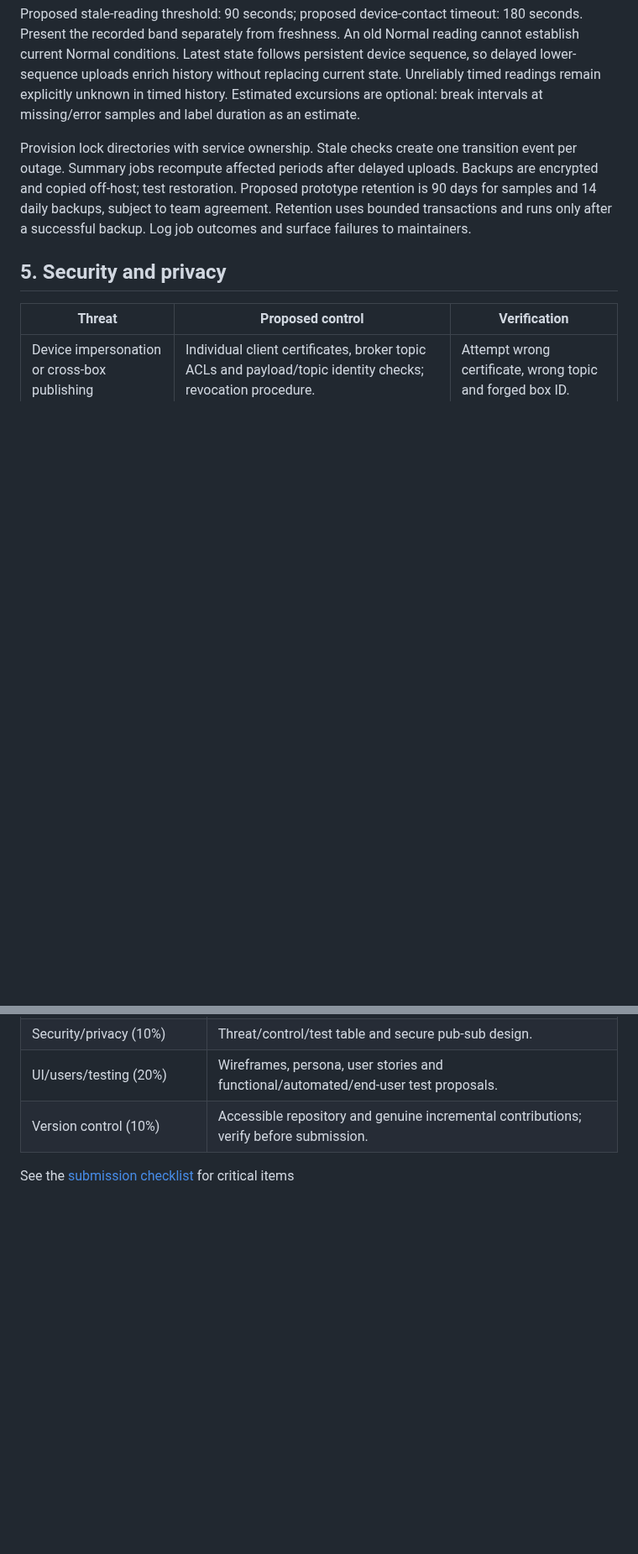
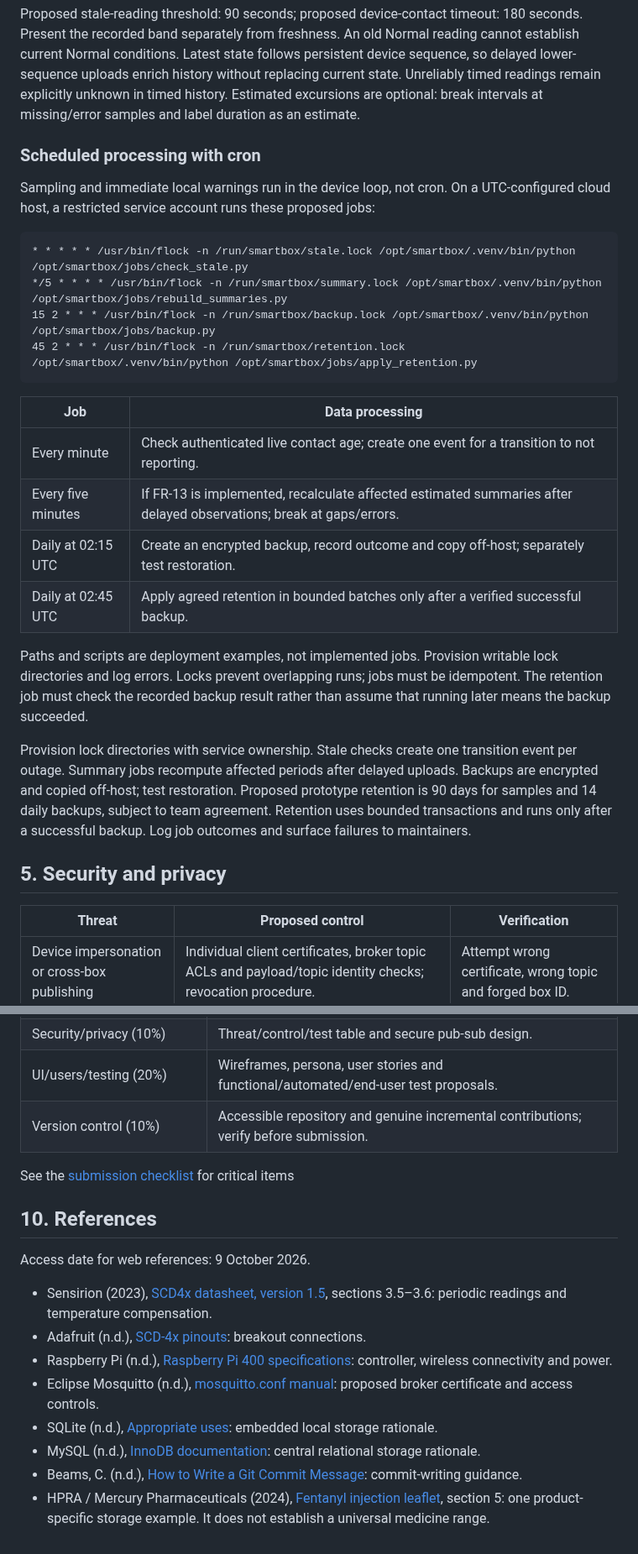
Before and after one commit to nikitsya/Smart-Box, a Markdown page: docs/project/iot-gca1-design.md, 2 parts joined by grey strips. Shown at 84% size. Drawn GitHub-style; blank space fills up the shorter version.

Commit message:
Expand the IoT G-CA1 design document

````diff
--- a/docs/project/iot-gca1-design.md
+++ b/docs/project/iot-gca1-design.md
@@ -118,6 +150,29 @@ separately from freshness. An old Normal reading cannot establish current Normal
 persistent device sequence, so delayed lower-sequence uploads enrich history without replacing current state. Unreliably
 timed readings remain explicitly unknown in timed history. Estimated excursions are optional: break intervals at
 missing/error samples and label duration as an estimate.
+
+### Scheduled processing with cron
+
+Sampling and immediate local warnings run in the device loop, not cron. On a UTC-configured cloud host, a restricted
+service account runs these proposed jobs:
+
+```cron
+* * * * * /usr/bin/flock -n /run/smartbox/stale.lock /opt/smartbox/.venv/bin/python /opt/smartbox/jobs/check_stale.py
+*/5 * * * * /usr/bin/flock -n /run/smartbox/summary.lock /opt/smartbox/.venv/bin/python /opt/smartbox/jobs/rebuild_summaries.py
+15 2 * * * /usr/bin/flock -n /run/smartbox/backup.lock /opt/smartbox/.venv/bin/python /opt/smartbox/jobs/backup.py
+45 2 * * * /usr/bin/flock -n /run/smartbox/retention.lock /opt/smartbox/.venv/bin/python /opt/smartbox/jobs/apply_retention.py
+```
+
+| Job                | Data processing                                                                                                     |
+|--------------------|---------------------------------------------------------------------------------------------------------------------|
+| Every minute       | Check authenticated live contact age; create one event for a transition to not reporting.                           |
+| Every five minutes | If FR-13 is implemented, recalculate affected estimated summaries after delayed observations; break at gaps/errors. |
+| Daily at 02:15 UTC | Create an encrypted backup, record outcome and copy off-host; separately test restoration.                          |
+| Daily at 02:45 UTC | Apply agreed retention in bounded batches only after a verified successful backup.                                  |
+
+Paths and scripts are deployment examples, not implemented jobs. Provision writable lock directories and log errors.
+Locks prevent overlapping runs; jobs must be idempotent. The retention job must check the recorded backup result rather
+than assume that running later means the backup succeeded.
 
 Provision lock directories with service ownership. Stale checks create one transition event per outage. Summary jobs
 recompute affected periods after delayed uploads. Backups are encrypted and copied off-host; test restoration. Proposed
@@ -193,3 +249,25 @@ have been executed for the application yet.
 | Version control (10%)         | Accessible repository and genuine incremental contributions; verify before submission.                                            |
 
 See the [submission checklist](iot-gca1-submission-checklist.md) for critical items
+
+## 10. References
+
+Access date for web references: 9 October 2026.
+
+- Sensirion
+  (2023), [SCD4x datasheet, version 1.5](https://sensirion.com/media/documents/48C4B7FB/64C134E7/Sensirion_SCD4x_Datasheet.pdf),
+  sections 3.5–3.6: periodic readings and temperature compensation.
+- Adafruit (n.d.), [SCD-4x pinouts](https://learn.adafruit.com/adafruit-scd-40-and-scd-41/pinouts): breakout
+  connections.
+- Raspberry Pi
+  (n.d.), [Raspberry Pi 400 specifications](https://www.raspberrypi.com/products/raspberry-pi-400/specifications/):
+  controller, wireless connectivity and power.
+- Eclipse Mosquitto (n.d.), [mosquitto.conf manual](https://mosquitto.org/man/mosquitto-conf-5.html): proposed broker
+  certificate and access controls.
+- SQLite (n.d.), [Appropriate uses](https://www.sqlite.org/whentouse.html): embedded local storage rationale.
+- MySQL (n.d.), [InnoDB documentation](https://dev.mysql.com/doc/refman/8.4/en/innodb-storage-engine.html): central
+  relational storage rationale.
+- Beams, C. (n.d.), [How to Write a Git Commit Message](https://chris.beams.io/git-commit): commit-writing guidance.
+- HPRA / Mercury Pharmaceuticals
+  (2024), [Fentanyl injection leaflet](https://assets.hpra.ie/products/Human/14423/f0277fab-f69b-4e45-90ac-a1d83b53ce28.pdf),
+  section 5: one product-specific storage example. It does not establish a universal medicine range.
````
Also changed, not shown: other parts of docs/project/iot-gca1-design.md (+34 -1 lines), docs/design/ui-design.md (added, +13 -0 lines).
